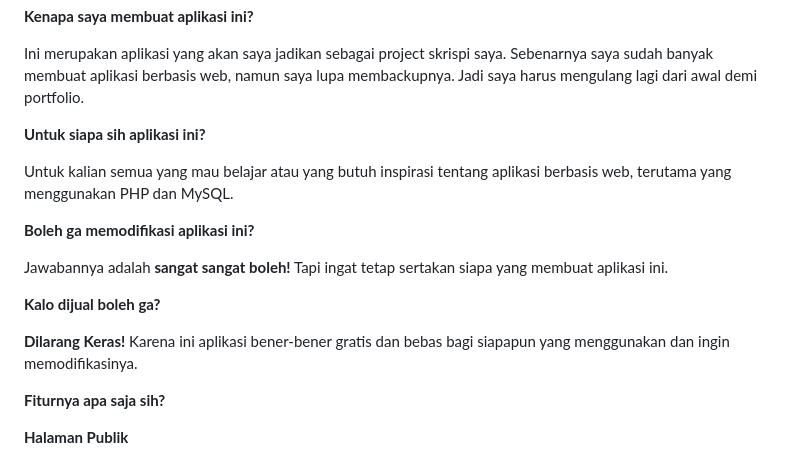
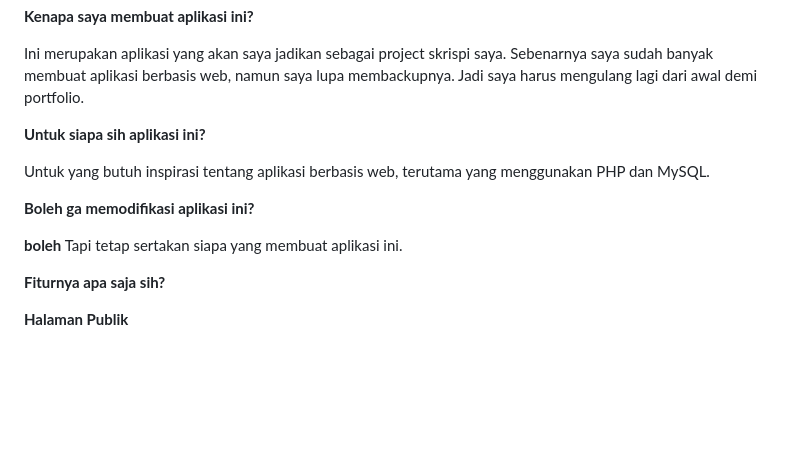
Before and after one commit to anjanihr19/sistem-peminjaman-alat-mapala, a Markdown page: README.md, the part around the change. GitHub-like rendering; blank space fills up the shorter version.

```diff
--- a/README.md
+++ b/README.md
@@ -10,15 +10,11 @@ Ini merupakan aplikasi yang akan saya jadikan sebagai project skrispi saya. Sebe
 
 **Untuk siapa sih aplikasi ini?**
 
-Untuk kalian semua yang mau belajar atau yang butuh inspirasi tentang aplikasi berbasis web, terutama yang menggunakan PHP dan MySQL.
+Untuk yang butuh inspirasi tentang aplikasi berbasis web, terutama yang menggunakan PHP dan MySQL.
 
 **Boleh ga memodifikasi aplikasi ini?**
 
-Jawabannya adalah **sangat sangat boleh!** Tapi ingat tetap sertakan siapa yang membuat aplikasi ini.
-
-**Kalo dijual boleh ga?**
-
-**Dilarang Keras!** Karena ini aplikasi bener-bener gratis dan bebas bagi siapapun yang menggunakan dan ingin memodifikasinya.
+**boleh** Tapi tetap sertakan siapa yang membuat aplikasi ini.
 
 
 **Fiturnya apa saja sih?**
```
